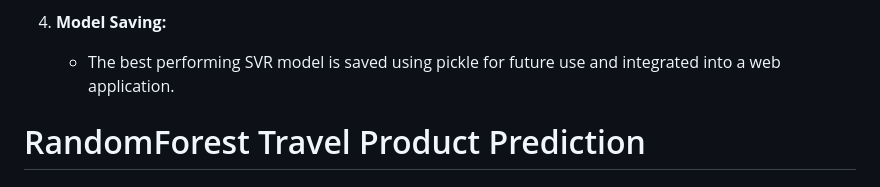
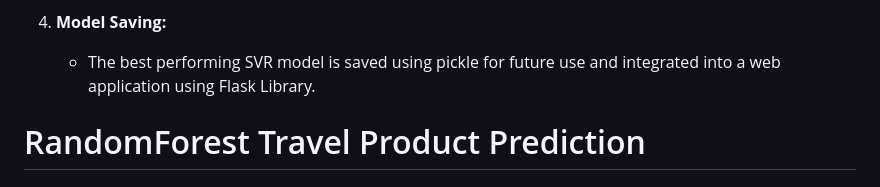
Before and after one commit to antoninichiq/Data-Science, a Markdown page: README.md, the part around the change. GitHub-like rendering.

```diff
--- a/README.md
+++ b/README.md
@@ -34,7 +34,7 @@ The dataset used for training and testing the model is the "tips" dataset from s
 
 4. **Model Saving:**
 
-    - The best performing SVR model is saved using pickle for future use and integrated into a web application.
+    - The best performing SVR model is saved using pickle for future use and integrated into a web application using Flask Library.
 
 # RandomForest Travel Product Prediction
 
```
